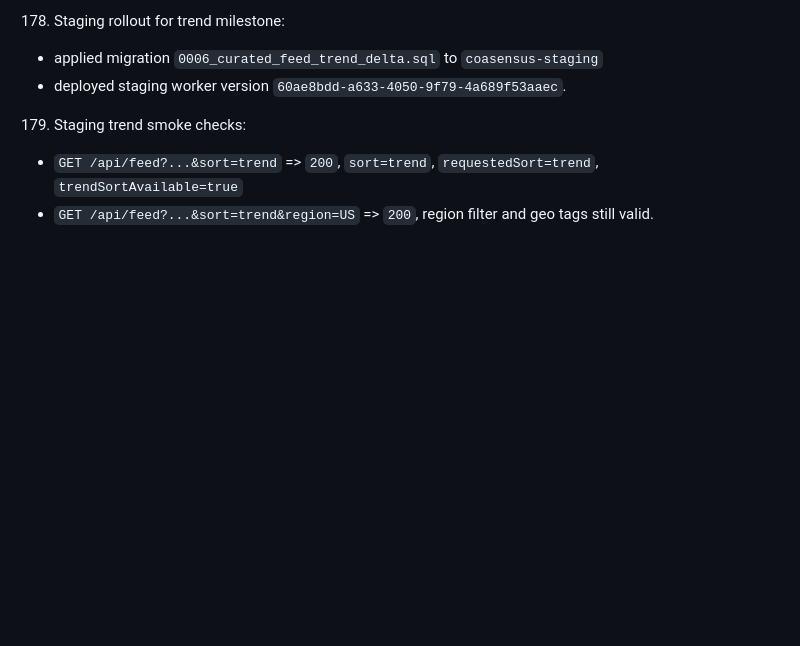
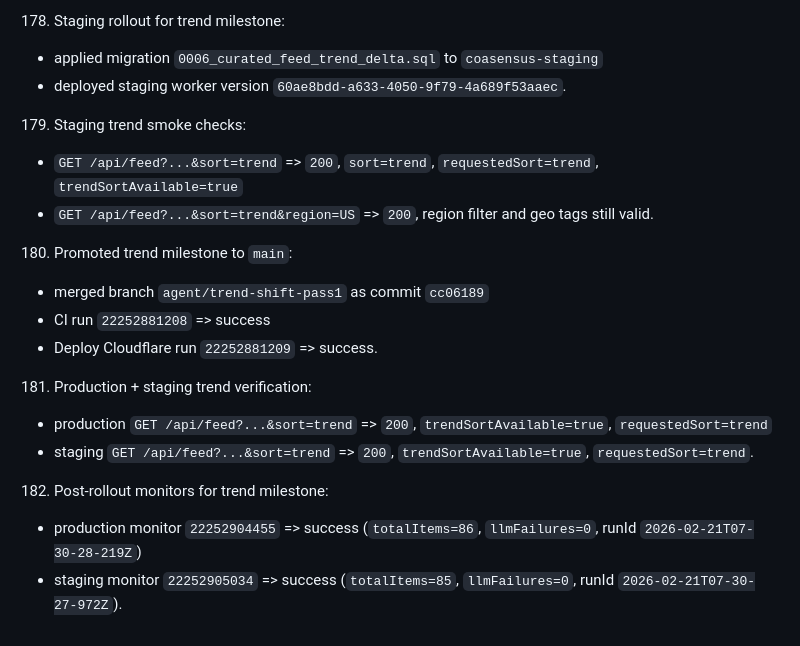
Before and after one commit to AhmadTahmid/Coasensus, a Markdown page: docs/PROGRESS_LOG.md, the part around the change. Rendered like a GitHub page; blank space fills up the shorter version.

Commit message:
docs: log trend milestone rollout and verification

```diff
--- a/docs/PROGRESS_LOG.md
+++ b/docs/PROGRESS_LOG.md
@@ -493,3 +493,13 @@
 179. Staging trend smoke checks:
    - `GET /api/feed?...&sort=trend` => `200`, `sort=trend`, `requestedSort=trend`, `trendSortAvailable=true`
    - `GET /api/feed?...&sort=trend&region=US` => `200`, region filter and geo tags still valid.
+180. Promoted trend milestone to `main`:
+   - merged branch `agent/trend-shift-pass1` as commit `cc06189`
+   - CI run `22252881208` => success
+   - Deploy Cloudflare run `22252881209` => success.
+181. Production + staging trend verification:
+   - production `GET /api/feed?...&sort=trend` => `200`, `trendSortAvailable=true`, `requestedSort=trend`
+   - staging `GET /api/feed?...&sort=trend` => `200`, `trendSortAvailable=true`, `requestedSort=trend`.
+182. Post-rollout monitors for trend milestone:
+   - production monitor `22252904455` => success (`totalItems=86`, `llmFailures=0`, runId `2026-02-21T07-30-28-219Z`)
+   - staging monitor `22252905034` => success (`totalItems=85`, `llmFailures=0`, runId `2026-02-21T07-30-27-972Z`).
```
Also changed, not shown: docs/HANDOFF.md (+10 -0 lines).
